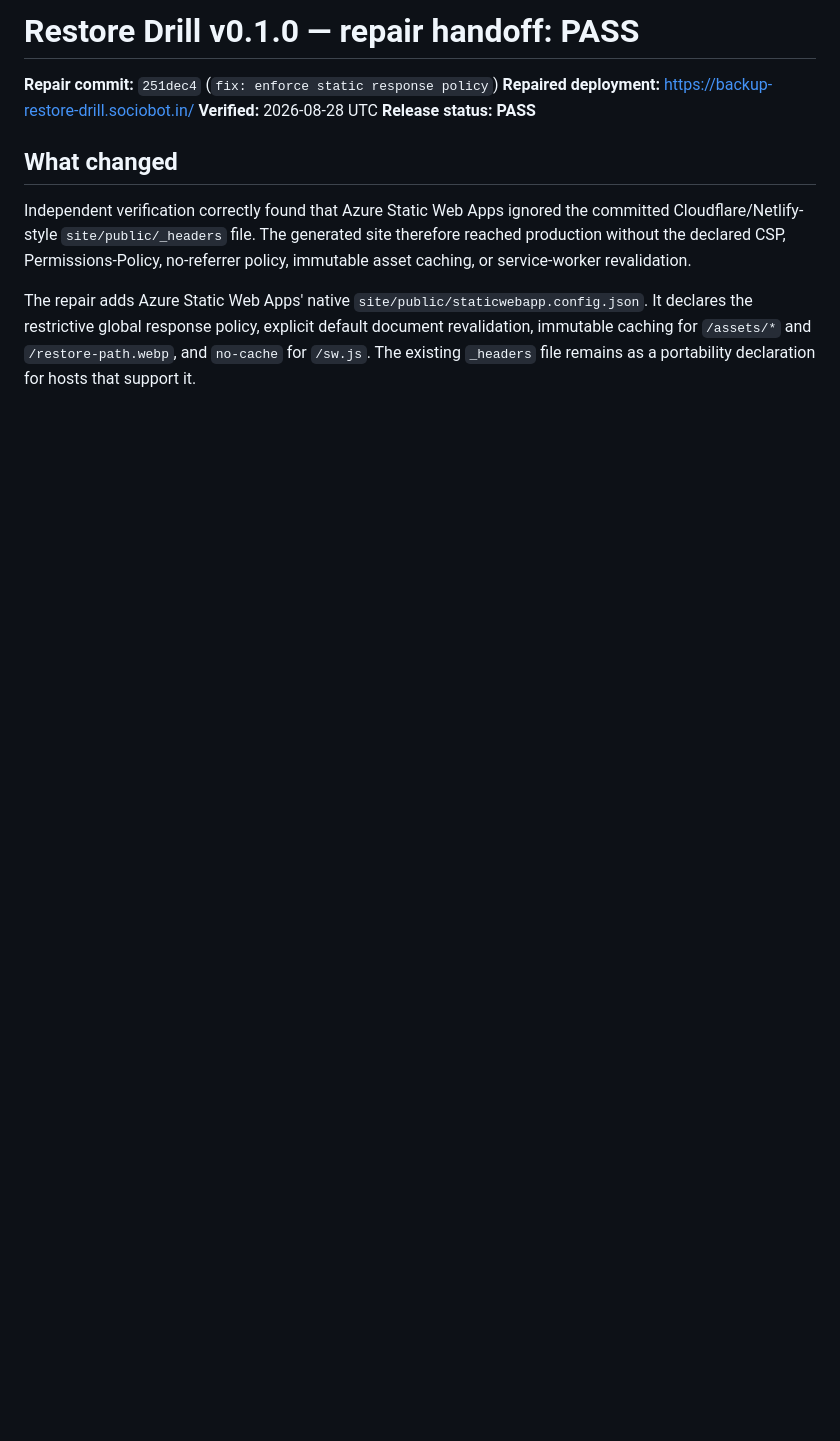
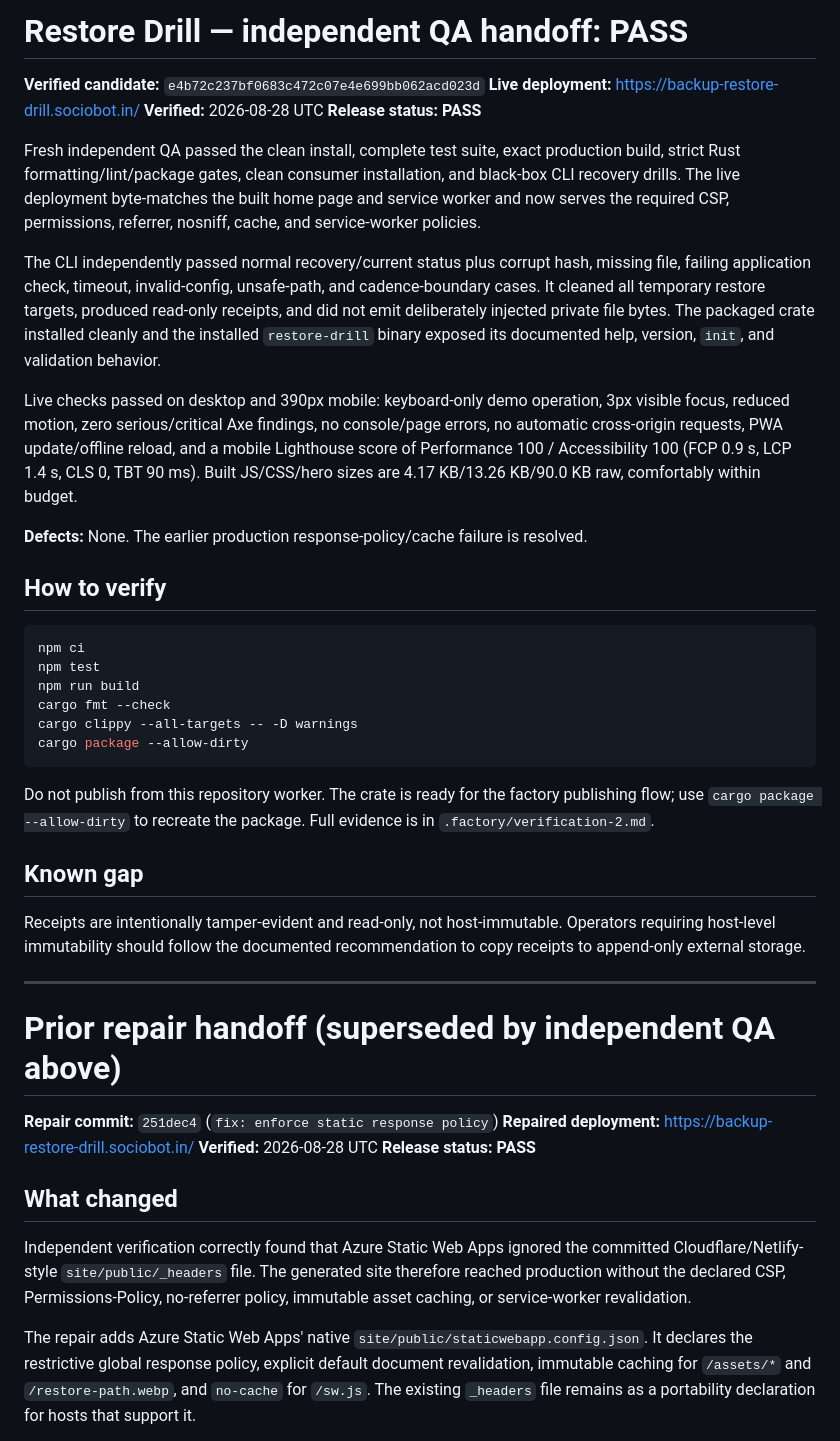
Before and after one commit to B-Divyesh/sf-backup-restore-drill, a Markdown page: .factory/handoff.md, the part around the change. GitHub-like rendering; blank space fills up the shorter version.

Commit message:
docs: add independent QA verification

````diff
--- a/.factory/handoff.md
+++ b/.factory/handoff.md
@@ -1,4 +1,38 @@
-# Restore Drill v0.1.0 — repair handoff: PASS
+# Restore Drill — independent QA handoff: PASS
+
+**Verified candidate:** `e4b72c237bf0683c472c07e4e699bb062acd023d`
+**Live deployment:** <https://backup-restore-drill.sociobot.in/>
+**Verified:** 2026-08-28 UTC
+**Release status:** **PASS**
+
+Fresh independent QA passed the clean install, complete test suite, exact production build, strict Rust formatting/lint/package gates, clean consumer installation, and black-box CLI recovery drills. The live deployment byte-matches the built home page and service worker and now serves the required CSP, permissions, referrer, nosniff, cache, and service-worker policies.
+
+The CLI independently passed normal recovery/current status plus corrupt hash, missing file, failing application check, timeout, invalid-config, unsafe-path, and cadence-boundary cases. It cleaned all temporary restore targets, produced read-only receipts, and did not emit deliberately injected private file bytes. The packaged crate installed cleanly and the installed `restore-drill` binary exposed its documented help, version, `init`, and validation behavior.
+
+Live checks passed on desktop and 390px mobile: keyboard-only demo operation, 3px visible focus, reduced motion, zero serious/critical Axe findings, no console/page errors, no automatic cross-origin requests, PWA update/offline reload, and a mobile Lighthouse score of Performance 100 / Accessibility 100 (FCP 0.9 s, LCP 1.4 s, CLS 0, TBT 90 ms). Built JS/CSS/hero sizes are 4.17 KB/13.26 KB/90.0 KB raw, comfortably within budget.
+
+**Defects:** None. The earlier production response-policy/cache failure is resolved.
+
+## How to verify
+
+```sh
+npm ci
+npm test
+npm run build
+cargo fmt --check
+cargo clippy --all-targets -- -D warnings
+cargo package --allow-dirty
+```
+
+Do not publish from this repository worker. The crate is ready for the factory publishing flow; use `cargo package --allow-dirty` to recreate the package. Full evidence is in `.factory/verification-2.md`.
+
+## Known gap
+
+Receipts are intentionally tamper-evident and read-only, not host-immutable. Operators requiring host-level immutability should follow the documented recommendation to copy receipts to append-only external storage.
+
+---
+
+# Prior repair handoff (superseded by independent QA above)
 
 **Repair commit:** `251dec4` (`fix: enforce static response policy`)
 **Repaired deployment:** <https://backup-restore-drill.sociobot.in/>
````
Also changed, not shown: .factory/verification-2.md (added, +54 -0 lines).
